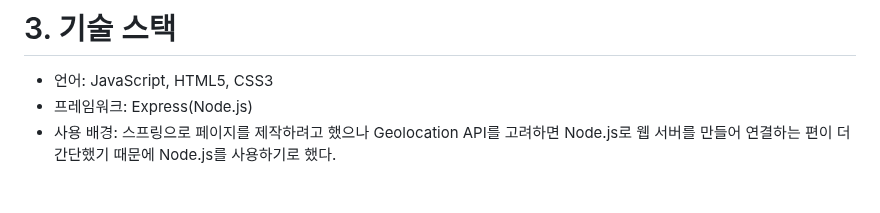
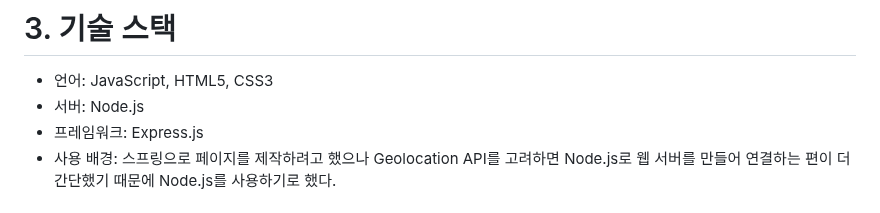
Before and after one commit to comet-azure/ApiCaller, a Markdown page: README-KR.md, the part around the change. Rendered like a GitHub page.

```diff
--- a/README-KR.md
+++ b/README-KR.md
@@ -24,7 +24,8 @@
 
 # 3. 기술 스택
 - 언어: JavaScript, HTML5, CSS3
-- 프레임워크: Express(Node.js)
+- 서버: Node.js
+- 프레임워크: Express.js
 - 사용 배경: 스프링으로 페이지를 제작하려고 했으나 Geolocation API를 고려하면 Node.js로 웹 서버를 만들어 연결하는 편이 더 간단했기 때문에 Node.js를 사용하기로 했다.
 
 # 4. 결과물
```
